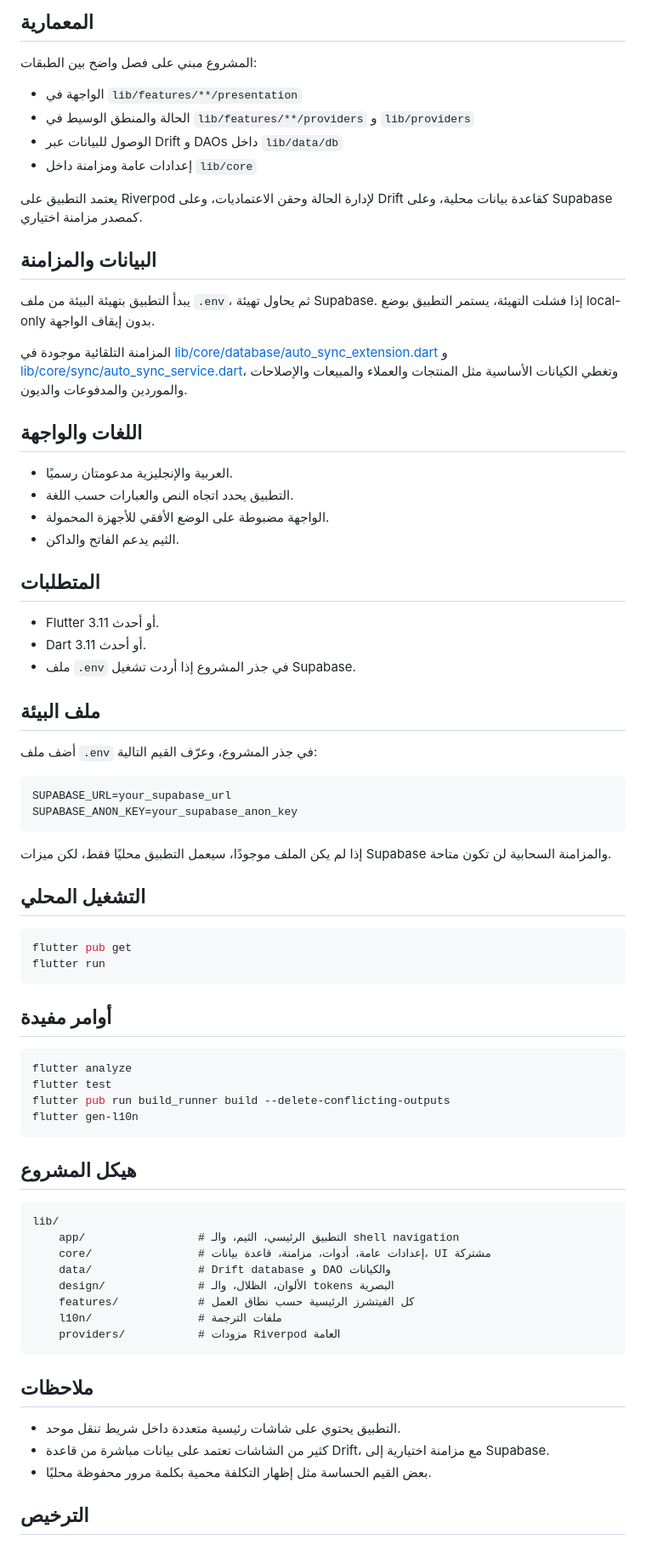
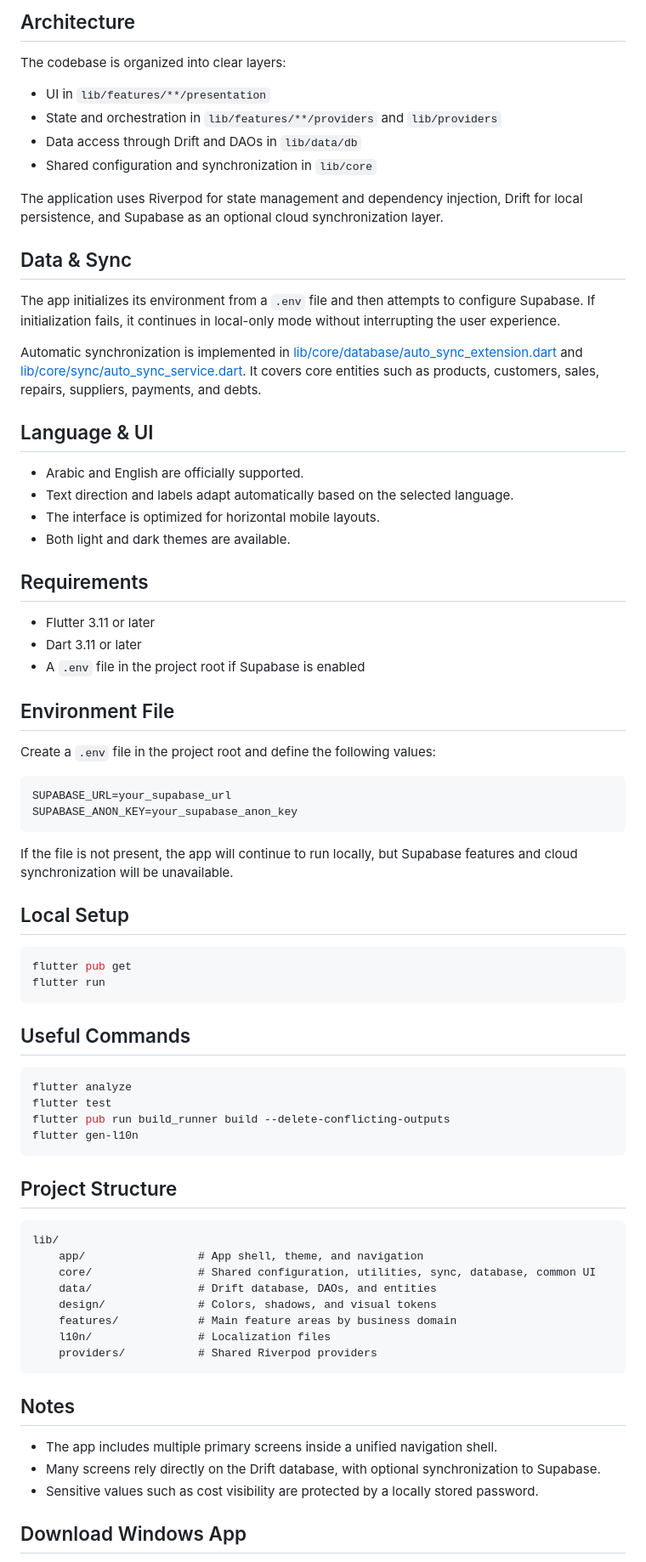
Before and after one commit to Nimer-Asaad/POS, a Markdown page: README.md, the part around one of its changes. Shown at 85% size. Rendered like a GitHub page.

````diff
--- a/README.md
+++ b/README.md
@@ -58,53 +60,53 @@
 
-## المعمارية
+## Architecture
 
-المشروع مبني على فصل واضح بين الطبقات:
+The codebase is organized into clear layers:
 
-- الواجهة في `lib/features/**/presentation`
-- الحالة والمنطق الوسيط في `lib/features/**/providers` و `lib/providers`
-- الوصول للبيانات عبر Drift و DAOs داخل `lib/data/db`
-- إعدادات عامة ومزامنة داخل `lib/core`
+- UI in `lib/features/**/presentation`
+- State and orchestration in `lib/features/**/providers` and `lib/providers`
+- Data access through Drift and DAOs in `lib/data/db`
+- Shared configuration and synchronization in `lib/core`
 
-يعتمد التطبيق على Riverpod لإدارة الحالة وحقن الاعتماديات، وعلى Drift كقاعدة بيانات محلية، وعلى Supabase كمصدر مزامنة اختياري.
+The application uses Riverpod for state management and dependency injection, Drift for local persistence, and Supabase as an optional cloud synchronization layer.
 
-## البيانات والمزامنة
+## Data & Sync
 
-يبدأ التطبيق بتهيئة البيئة من ملف `.env`، ثم يحاول تهيئة Supabase. إذا فشلت التهيئة، يستمر التطبيق بوضع local-only بدون إيقاف الواجهة.
+The app initializes its environment from a `.env` file and then attempts to configure Supabase. If initialization fails, it continues in local-only mode without interrupting the user experience.
 
-المزامنة التلقائية موجودة في [lib/core/database/auto_sync_extension.dart](lib/core/database/auto_sync_extension.dart) و [lib/core/sync/auto_sync_service.dart](lib/core/sync/auto_sync_service.dart)، وتغطي الكيانات الأساسية مثل المنتجات والعملاء والمبيعات والإصلاحات والموردين والمدفوعات والديون.
+Automatic synchronization is implemented in [lib/core/database/auto_sync_extension.dart](lib/core/database/auto_sync_extension.dart) and [lib/core/sync/auto_sync_service.dart](lib/core/sync/auto_sync_service.dart). It covers core entities such as products, customers, sales, repairs, suppliers, payments, and debts.
 
-## اللغات والواجهة
+## Language & UI
 
-- العربية والإنجليزية مدعومتان رسميًا.
-- التطبيق يحدد اتجاه النص والعبارات حسب اللغة.
-- الواجهة مضبوطة على الوضع الأفقي للأجهزة المحمولة.
-- الثيم يدعم الفاتح والداكن.
+- Arabic and English are officially supported.
+- Text direction and labels adapt automatically based on the selected language.
+- The interface is optimized for horizontal mobile layouts.
+- Both light and dark themes are available.
 
-## المتطلبات
+## Requirements
 
-- Flutter 3.11 أو أحدث.
-- Dart 3.11 أو أحدث.
-- ملف `.env` في جذر المشروع إذا أردت تشغيل Supabase.
+- Flutter 3.11 or later
+- Dart 3.11 or later
+- A `.env` file in the project root if Supabase is enabled
 
-## ملف البيئة
+## Environment File
 
-أضف ملف `.env` في جذر المشروع، وعرّف القيم التالية:
+Create a `.env` file in the project root and define the following values:
 
 ```env
 SUPABASE_URL=your_supabase_url
 SUPABASE_ANON_KEY=your_supabase_anon_key
 ```
 
-إذا لم يكن الملف موجودًا، سيعمل التطبيق محليًا فقط، لكن ميزات Supabase والمزامنة السحابية لن تكون متاحة.
+If the file is not present, the app will continue to run locally, but Supabase features and cloud synchronization will be unavailable.
 
-## التشغيل المحلي
+## Local Setup
 
 ```bash
 flutter pub get
 flutter run
 ```
 
-## أوامر مفيدة
+## Useful Commands
 
 ```bash
 flutter analyze
@@ -113,24 +115,24 @@ flutter pub run build_runner build --delete-conflicting-outputs
 flutter gen-l10n
 ```
 
-## هيكل المشروع
+## Project Structure
 
 ```text
 lib/
-	app/                 # التطبيق الرئيسي، الثيم، والـ shell navigation
-	core/                # إعدادات عامة، أدوات، مزامنة، قاعدة بيانات، UI مشتركة
-	data/                # Drift database و DAO والكيانات
-	design/              # الألوان، الظلال، والـ tokens البصرية
-	features/            # كل الفيتشرز الرئيسية حسب نطاق العمل
-	l10n/                # ملفات الترجمة
-	providers/           # مزودات Riverpod العامة
+	app/                 # App shell, theme, and navigation
+	core/                # Shared configuration, utilities, sync, database, common UI
+	data/                # Drift database, DAOs, and entities
+	design/              # Colors, shadows, and visual tokens
+	features/            # Main feature areas by business domain
+	l10n/                # Localization files
+	providers/           # Shared Riverpod providers
 ```
 
-## ملاحظات
+## Notes
 
-- التطبيق يحتوي على شاشات رئيسية متعددة داخل شريط تنقل موحد.
-- كثير من الشاشات تعتمد على بيانات مباشرة من قاعدة Drift، مع مزامنة اختيارية إلى Supabase.
-- بعض القيم الحساسة مثل إظهار التكلفة محمية بكلمة مرور محفوظة محليًا.
+- The app includes multiple primary screens inside a unified navigation shell.
+- Many screens rely directly on the Drift database, with optional synchronization to Supabase.
+- Sensitive values such as cost visibility are protected by a locally stored password.
 
-## الترخيص
+## Download Windows App
 
````
Also changed, not shown: other parts of README.md (+35 -25 lines).
